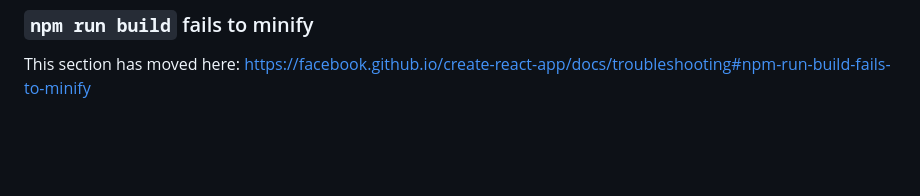
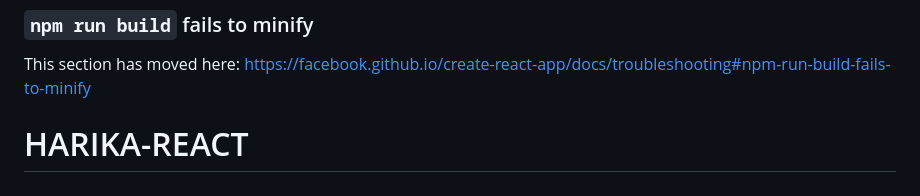
Before and after one commit to kalyan-dev2025/HARIKA-REACT, a Markdown page: README.md, the part around the change. GitHub-like rendering; blank space fills up the shorter version.

```diff
--- a/README.md
+++ b/README.md
@@ -68,3 +68,4 @@ This section has moved here: [https://facebook.github.io/create-react-app/docs/d
 ### `npm run build` fails to minify
 
 This section has moved here: [https://facebook.github.io/create-react-app/docs/troubleshooting#npm-run-build-fails-to-minify](https://facebook.github.io/create-react-app/docs/troubleshooting#npm-run-build-fails-to-minify)
+# HARIKA-REACT
```
